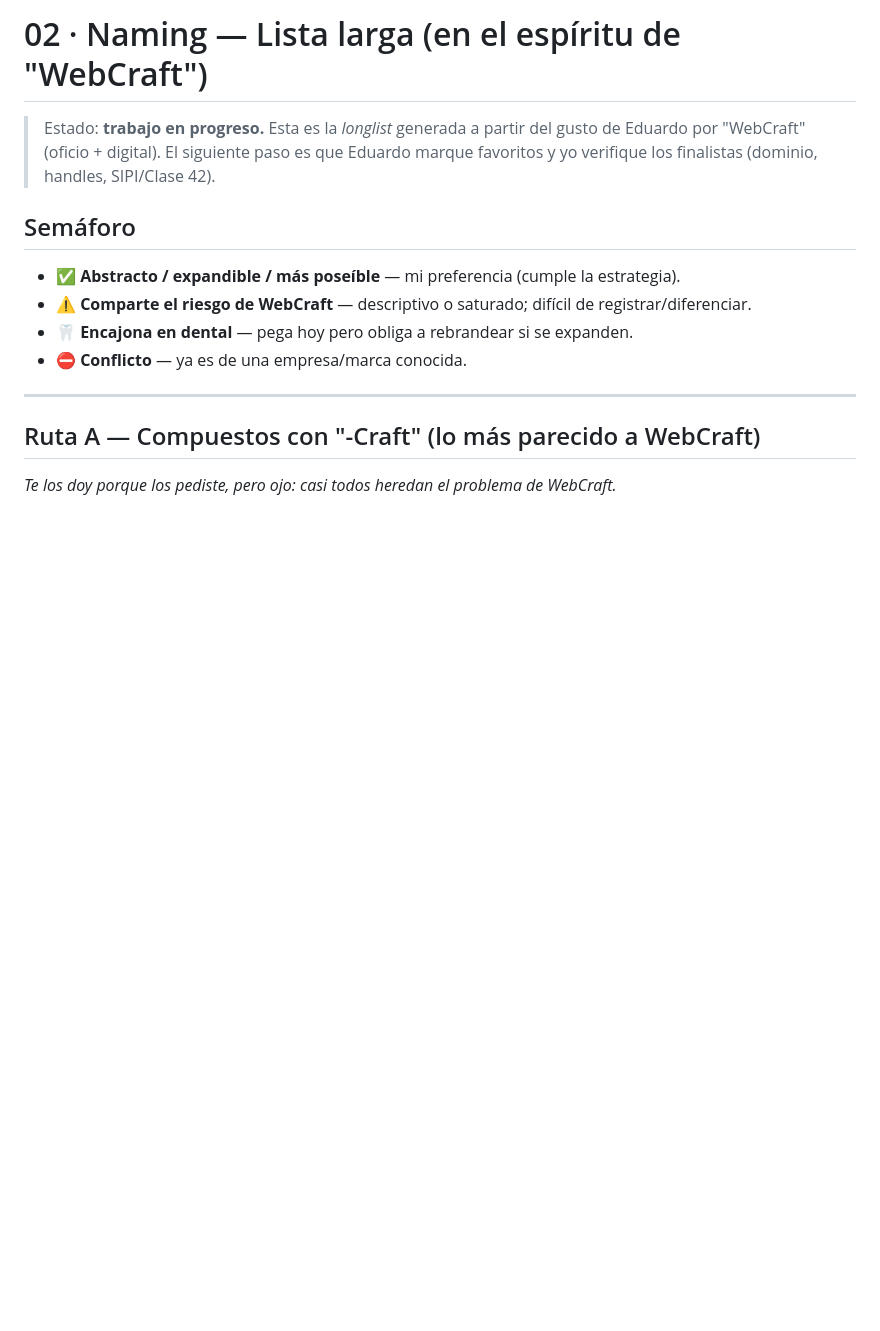
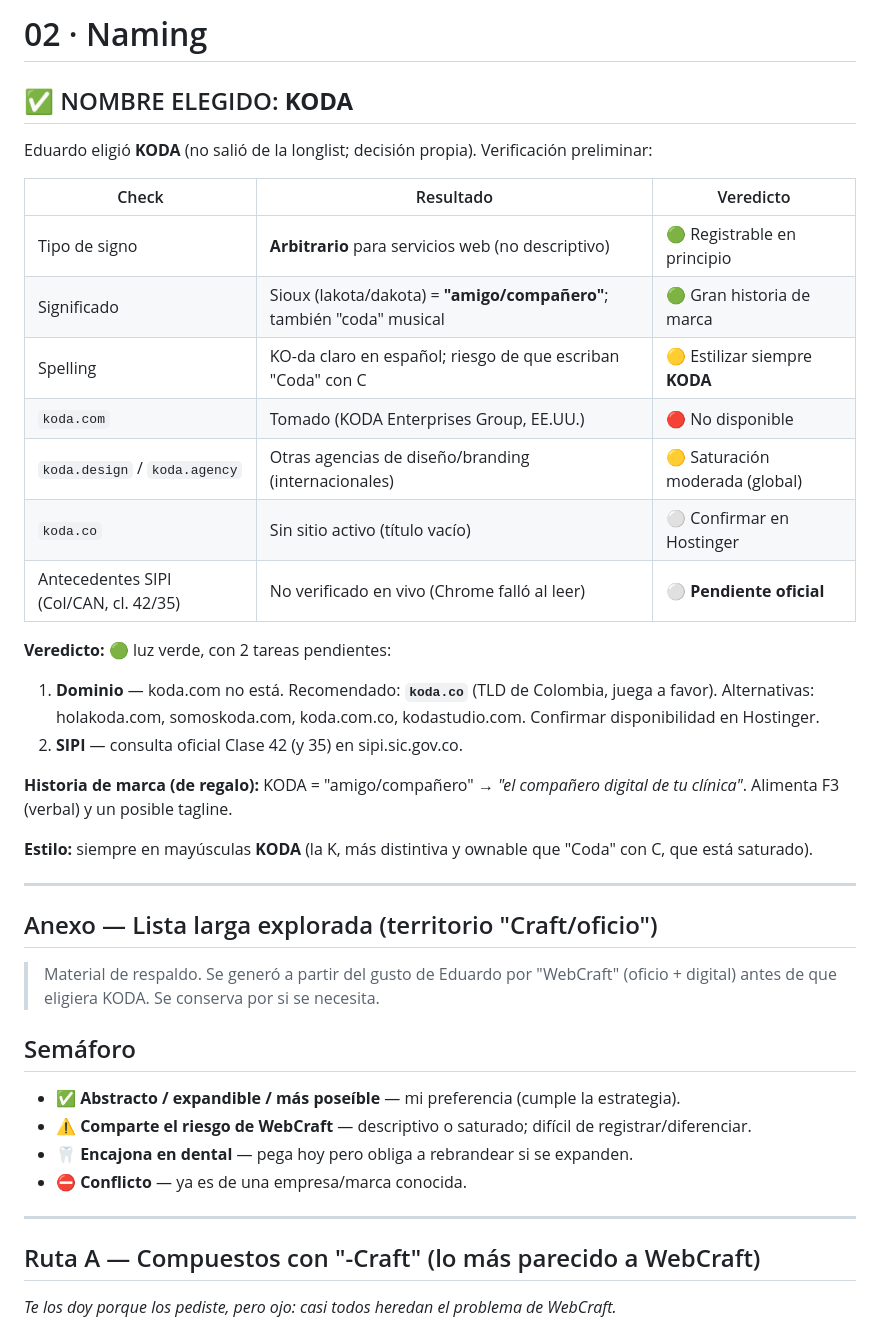
Before and after one commit to eduresvez8-code/IA-TRADING-BOT, a Markdown page: agencia-web-dental/02-naming.md, the part around the change. GitHub-like rendering; blank space fills up the shorter version.

Commit message:
Auto-save: 2026-06-24 01:03

```diff
--- a/agencia-web-dental/02-naming.md
+++ b/agencia-web-dental/02-naming.md
@@ -1,8 +1,33 @@
-# 02 · Naming — Lista larga (en el espíritu de "WebCraft")
+# 02 · Naming
 
-> Estado: **trabajo en progreso.** Esta es la *longlist* generada a partir del gusto
-> de Eduardo por "WebCraft" (oficio + digital). El siguiente paso es que Eduardo
-> marque favoritos y yo verifique los finalistas (dominio, handles, SIPI/Clase 42).
+## ✅ NOMBRE ELEGIDO: **KODA**
+
+Eduardo eligió **KODA** (no salió de la longlist; decisión propia). Verificación preliminar:
+
+| Check | Resultado | Veredicto |
+|---|---|---|
+| Tipo de signo | **Arbitrario** para servicios web (no descriptivo) | 🟢 Registrable en principio |
+| Significado | Sioux (lakota/dakota) = **"amigo/compañero"**; también "coda" musical | 🟢 Gran historia de marca |
+| Spelling | KO-da claro en español; riesgo de que escriban "Coda" con C | 🟡 Estilizar siempre **KODA** |
+| `koda.com` | Tomado (KODA Enterprises Group, EE.UU.) | 🔴 No disponible |
+| `koda.design` / `koda.agency` | Otras agencias de diseño/branding (internacionales) | 🟡 Saturación moderada (global) |
+| `koda.co` | Sin sitio activo (título vacío) | ⚪ Confirmar en Hostinger |
+| Antecedentes SIPI (Col/CAN, cl. 42/35) | No verificado en vivo (Chrome falló al leer) | ⚪ **Pendiente oficial** |
+
+**Veredicto:** 🟢 luz verde, con 2 tareas pendientes:
+1. **Dominio** — koda.com no está. Recomendado: **`koda.co`** (TLD de Colombia, juega a favor). Alternativas: holakoda.com, somoskoda.com, koda.com.co, kodastudio.com. Confirmar disponibilidad en Hostinger.
+2. **SIPI** — consulta oficial Clase 42 (y 35) en sipi.sic.gov.co.
+
+**Historia de marca (de regalo):** KODA = "amigo/compañero" → *"el compañero digital de tu clínica"*. Alimenta F3 (verbal) y un posible tagline.
+
+**Estilo:** siempre en mayúsculas **KODA** (la K, más distintiva y ownable que "Coda" con C, que está saturado).
+
+---
+
+## Anexo — Lista larga explorada (territorio "Craft/oficio")
+
+> Material de respaldo. Se generó a partir del gusto de Eduardo por "WebCraft"
+> (oficio + digital) antes de que eligiera KODA. Se conserva por si se necesita.
 
 ## Semáforo
 
```
Also changed, not shown: agencia-web-dental/00-brief.md (+1 -0 lines).
